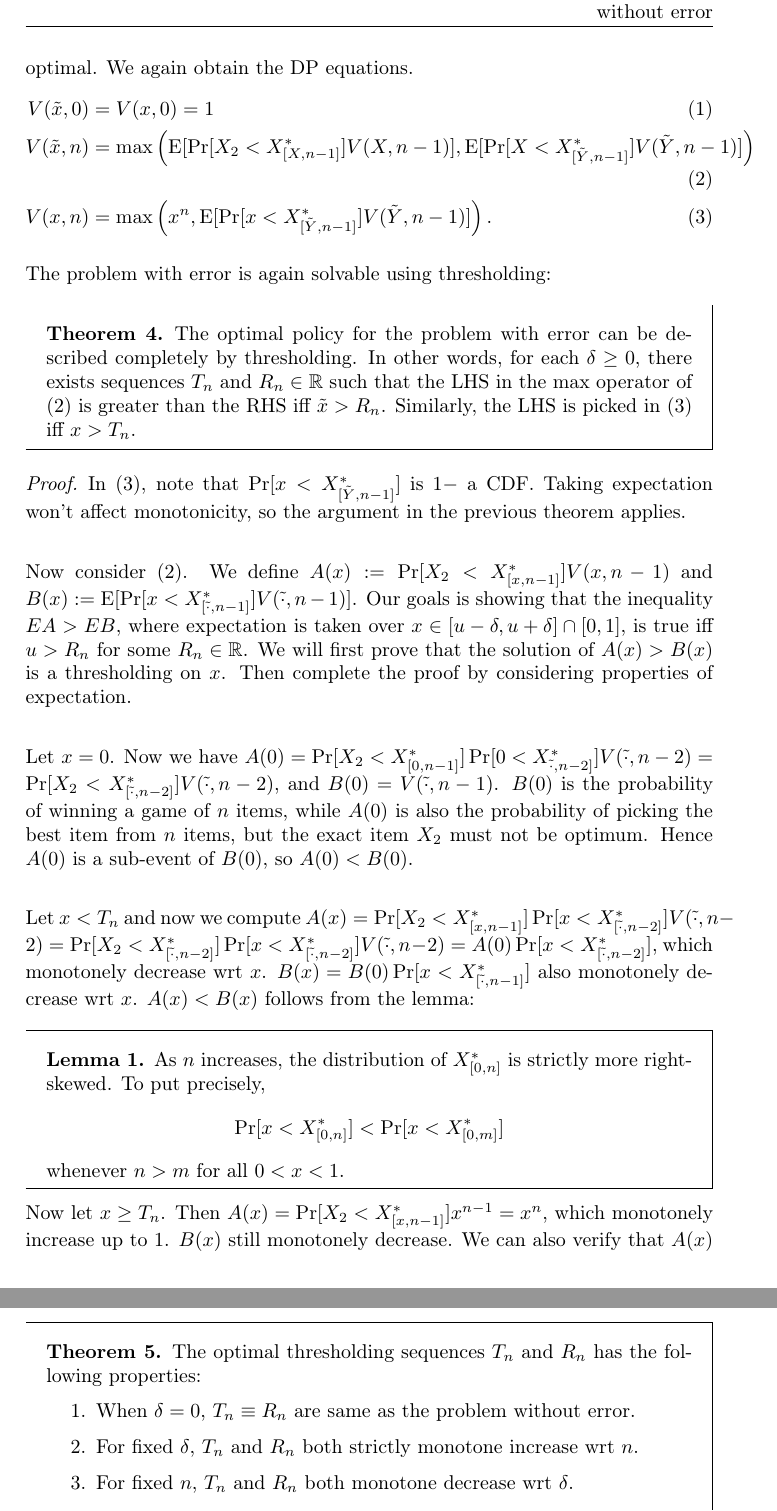
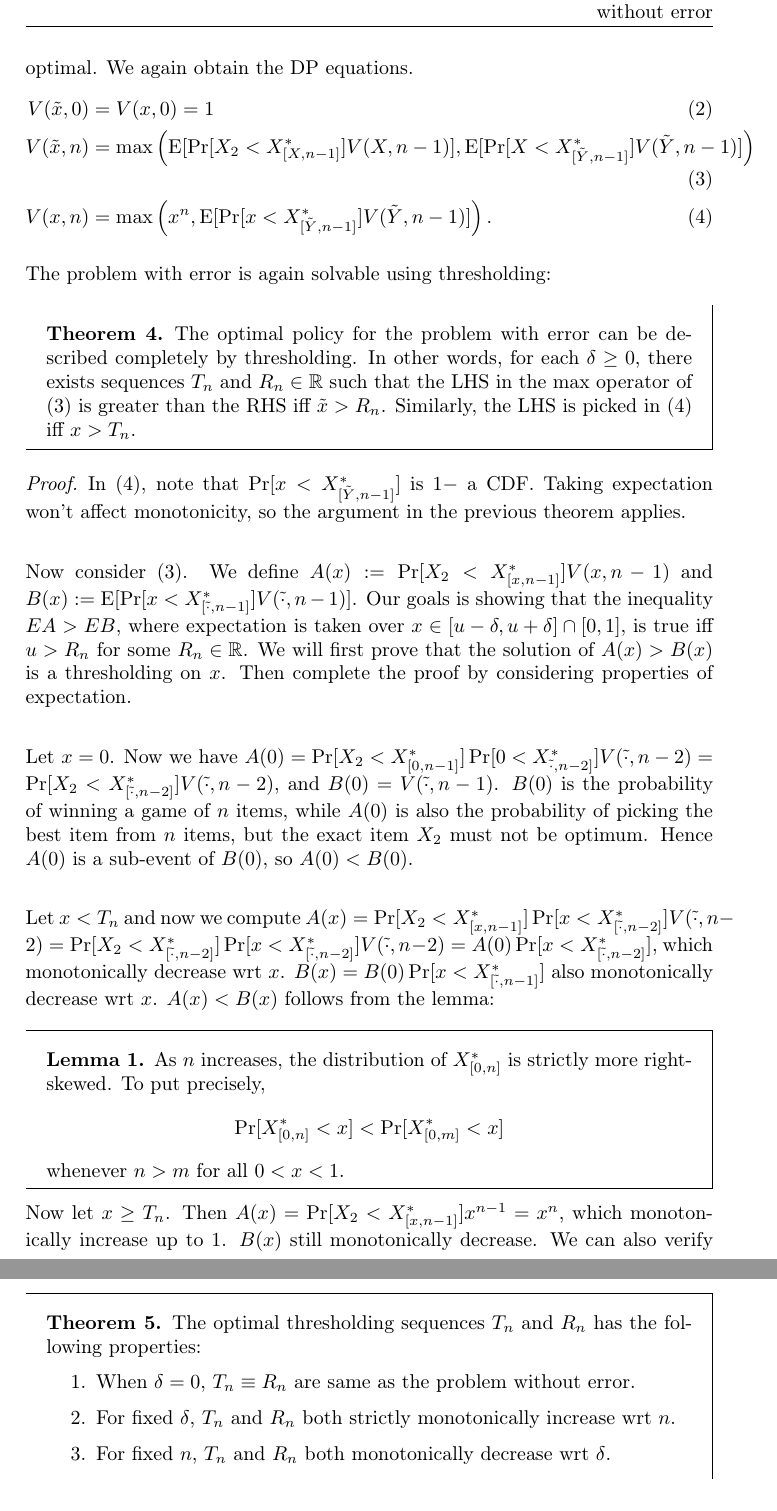
Before and after one commit to Feliconut/Notes, a LaTeX document (Purdue/bachelor_2/semester_1/secretary-problem/master.tex, which reads Purdue/bachelor_2/semester_1/secretary-problem/lec_05.tex): two parts of pages 3 and 4 of 4 before the commit and two parts of pages 6 and 7 of 7 after it, joined at a grey line, cut so that both start at the same text. Compiled offline with pdfLaTeX.

Commit message:
corrections

```diff
--- a/Purdue/bachelor_2/semester_1/secretary-problem/lec_05.tex
+++ b/Purdue/bachelor_2/semester_1/secretary-problem/lec_05.tex
@@ -84,17 +84,17 @@
 
 	Let $x = 0$. Now we have $A(0) = \prob{X_2 < X^*_{[0,n-1]}}\prob{0<X^*_{\tilde\cdot, n-2]}} V(\tilde \cdot, n-2) = \prob{X_2 < X^*_{[\tilde\cdot, n-2]}} V(\tilde\cdot, n-2)$, and $B(0) = V(\tilde\cdot, n-1)$. $B(0)$ is the probability of winning a game of $n$ items, while $A(0)$ is also the probability of picking the best item from $n$ items, but the exact item $X_2$ must not be optimum. Hence $A(0)$ is a sub-event of $B(0)$, so $A(0) < B(0)$.\\
 
-	Let $x < T_n $ and now we compute $A(x) = \prob{X_2 < X^*_{[x,n-1]}}\prob{x<X^*_{[\tilde\cdot, n-2]}} V(\tilde \cdot, n-2) = \prob{X_2 < X^*_{[\tilde\cdot, n-2]}} \prob{x < X^*_{[\tilde \cdot, n-2]}} V(\tilde\cdot, n-2) = A(0)\prob{x < X^*_{[\tilde \cdot, n-2]}} $, which monotonely decrease wrt $x$. $B(x) = B(0) \prob{x < X^*_{[\tilde \cdot, n-1]}}$ also monotonely decrease wrt $x$.  $A(x) < B(x)$ follows from the lemma:
+	Let $x < T_n $ and now we compute $A(x) = \prob{X_2 < X^*_{[x,n-1]}}\prob{x<X^*_{[\tilde\cdot, n-2]}} V(\tilde \cdot, n-2) = \prob{X_2 < X^*_{[\tilde\cdot, n-2]}} \prob{x < X^*_{[\tilde \cdot, n-2]}} V(\tilde\cdot, n-2) = A(0)\prob{x < X^*_{[\tilde \cdot, n-2]}} $, which monotonically decrease wrt $x$. $B(x) = B(0) \prob{x < X^*_{[\tilde \cdot, n-1]}}$ also monotonically decrease wrt $x$.  $A(x) < B(x)$ follows from the lemma:
 
 	\begin{lemma}
 		As $n$ increases, the distribution of $X^*_{[0, n]}$ is strictly more right-skewed. To put precisely, \[
-		\prob{x<X^*_{[0, n]}}
-		<\prob{x<X^*_{[0, m]}}
+		\prob{X^*_{[0, n]}<x}
+		<\prob{X^*_{[0, m]}<x}
 		\]
 		whenever $n > m$ for all $0\lt x\lt 1$.
 	\end{lemma}
 
-	Now let $x \ge T_n$. Then $A(x) = \prob{X_2 < X^*_{[x, n-1]}} x^{n-1} = x^n$, which monotonely increase up to $1$. $B(x)$ still monotonely decrease. We can also verify that $A(x)$ and $B(x)$ are continuous. Thus we can conclude that there exists a unique point $\alpha \in [T_n, 1]$ such that $A(x) > B(x)$ iff $x > \alpha$ for all $x \in [0,1]$.
+	Now let $x \ge T_n$. Then $A(x) = \prob{X_2 < X^*_{[x, n-1]}} x^{n-1} = x^n$, which monotonically increase up to $1$. $B(x)$ still monotonically decrease. We can also verify that $A(x)$ and $B(x)$ are continuous. Thus we can conclude that there exists a unique point $\alpha \in [T_n, 1]$ such that $A(x) > B(x)$ iff $x > \alpha$ for all $x \in [0,1]$.
 \end{proof}
 
 Again we can say something about the thresholding sequences.
@@ -103,8 +103,8 @@
 	The optimal thresholding sequences $T_n$ and $R_n$ has the following properties:
 	\begin{enumerate}
 		\item When $\delta = 0$, $T_n \equiv R_n$ are same as the problem without error.
-		 \item For fixed $\delta$,  $T_n$ and $R_n$ both strictly monotone increase wrt $n$.
-		 \item For fixed $n$, $T_n$ and $R_n$ both monotone decrease wrt $\delta$.
+		 \item For fixed $\delta$,  $T_n$ and $R_n$ both strictly monotonically increase wrt $n$.
+		 \item For fixed $n$, $T_n$ and $R_n$ both monotonically decrease wrt $\delta$.
 		\item  $\lim_{n \to \infty} T_n = 1$
 		\item (?) $\lim_{n \to \infty} R_n = 1-\delta$.
 		\item As $\delta \to \infty$, $R_n^{(\delta)} \to  -\infty$ and $T_n^{(\delta)} \to  T_{\left\lceil \frac{n}{2} \right\rceil }^{(0)}$ for all $n$.
```
Also changed, not shown: Purdue/bachelor_2/semester_1/secretary-problem/master.tex (+1 -0 lines), Purdue/bachelor_2/semester_1/secretary-problem/lec_05.tex (10 more changed lines).
